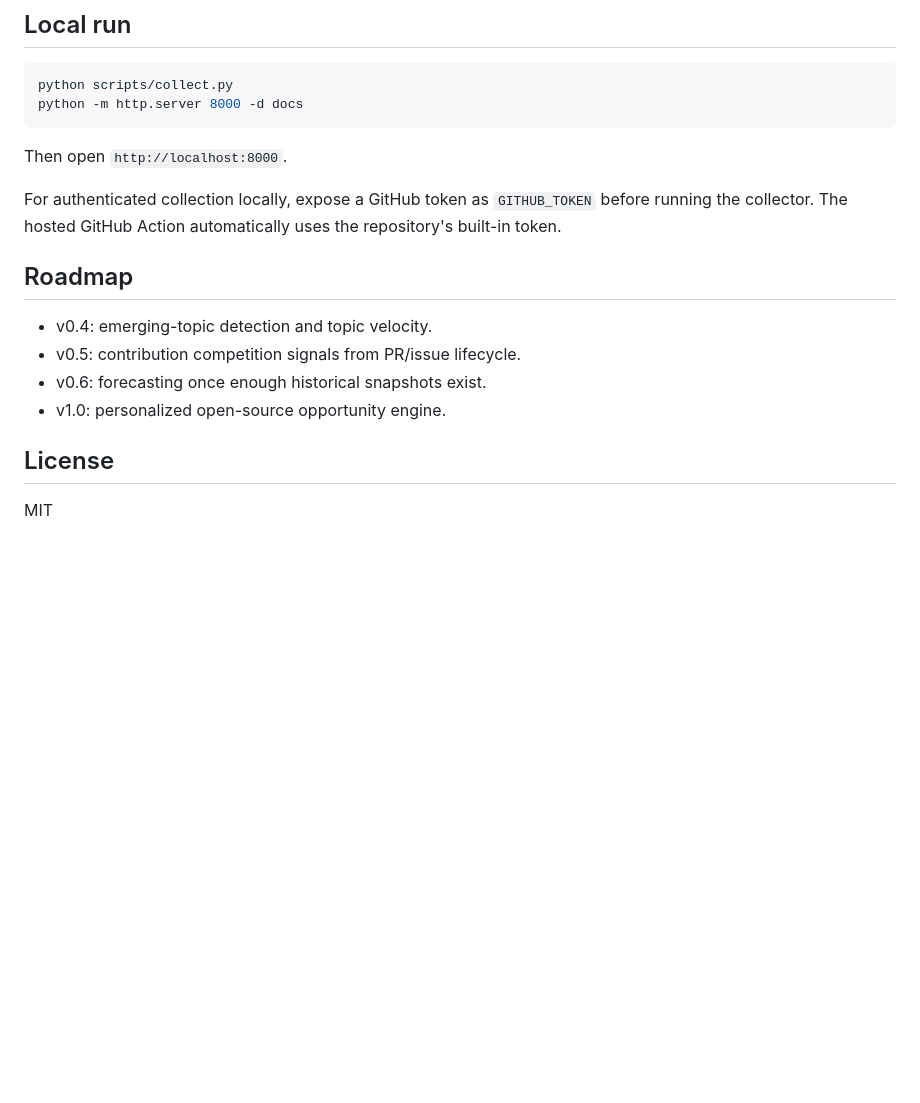
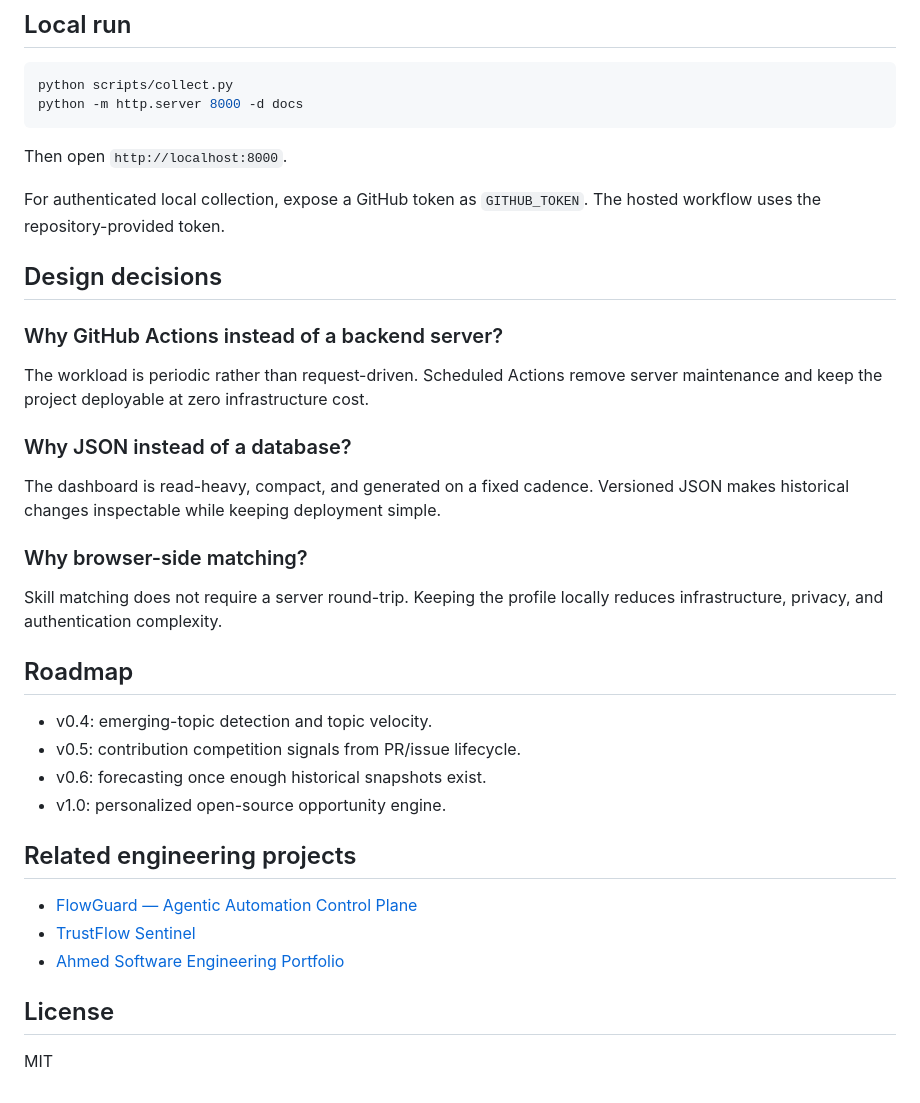
Before and after one commit to ahmed0qaid/RepoRadar, a Markdown page: README.md, the part around one of its changes. Rendered like a GitHub page; blank space fills up the shorter version.

```diff
--- a/README.md
+++ b/README.md
@@ -70,13 +125,35 @@ python -m http.server 8000 -d docs
 
 Then open `http://localhost:8000`.
 
-For authenticated collection locally, expose a GitHub token as `GITHUB_TOKEN` before running the collector. The hosted GitHub Action automatically uses the repository's built-in token.
+For authenticated local collection, expose a GitHub token as `GITHUB_TOKEN`. The hosted workflow uses the repository-provided token.
+
+## Design decisions
+
+### Why GitHub Actions instead of a backend server?
+
+The workload is periodic rather than request-driven. Scheduled Actions remove server maintenance and keep the project deployable at zero infrastructure cost.
+
+### Why JSON instead of a database?
+
+The dashboard is read-heavy, compact, and generated on a fixed cadence. Versioned JSON makes historical changes inspectable while keeping deployment simple.
+
+### Why browser-side matching?
+
+Skill matching does not require a server round-trip. Keeping the profile locally reduces infrastructure, privacy, and authentication complexity.
 
 ## Roadmap
+
 - v0.4: emerging-topic detection and topic velocity.
 - v0.5: contribution competition signals from PR/issue lifecycle.
 - v0.6: forecasting once enough historical snapshots exist.
 - v1.0: personalized open-source opportunity engine.
 
+## Related engineering projects
+
+- [FlowGuard — Agentic Automation Control Plane](https://github.com/ahmed2qaid/agentic-automation-control-plane)
+- [TrustFlow Sentinel](https://github.com/ahmed2qaid/trustflow-sentinel)
+- [Ahmed Software Engineering Portfolio](https://github.com/ahmed2qaid/ahmed-portfolio)
+
 ## License
+
 MIT
```
Also changed, not shown: other parts of README.md (+86 -31 lines).
